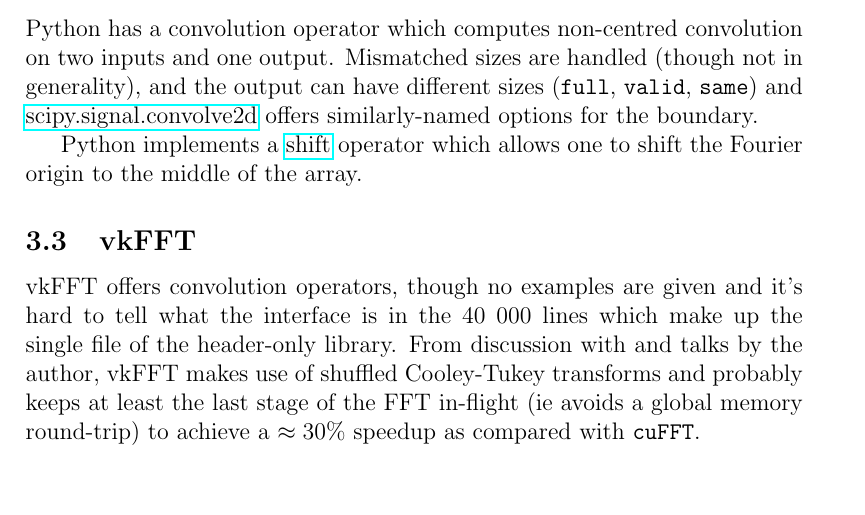
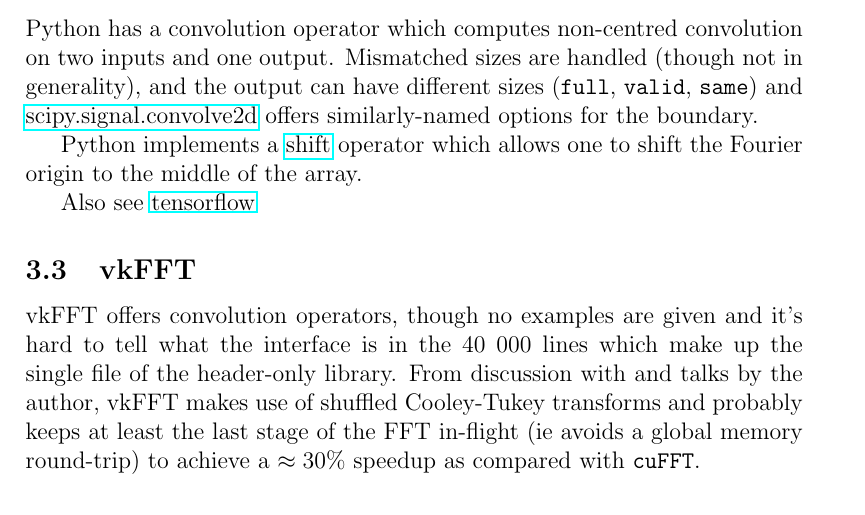
Before and after one commit to faraaz-bot/memory-testing, a LaTeX document (docs/spectralops/spectralops_design.tex): part of page 11 of 15, cut so that both start at the same text, the shorter picture padded with empty space. Compiled offline with pdfLaTeX.

Commit message:
Add tf link to spectral design doc.

```diff
--- a/docs/spectralops/spectralops_design.tex
+++ b/docs/spectralops/spectralops_design.tex
@@ -695,6 +695,9 @@ Python implements a
 operator which allows one to shift the Fourier origin to the middle of
 the array.
 
+Also see
+\href{https://www.tensorflow.org/api_docs/python/tf/signal/}{tensorflow}
+
 \subsection{vkFFT}
 
 vkFFT offers convolution operators, though no examples are given and
```
